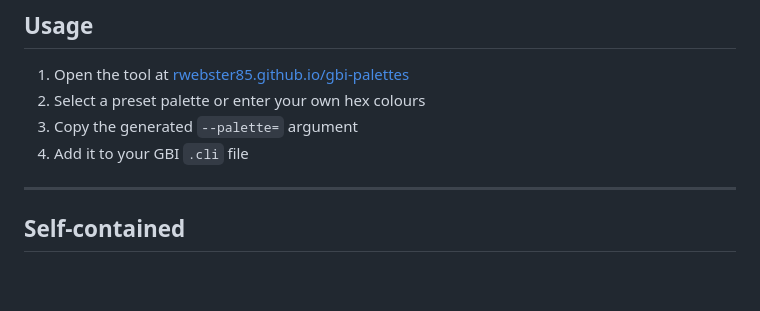
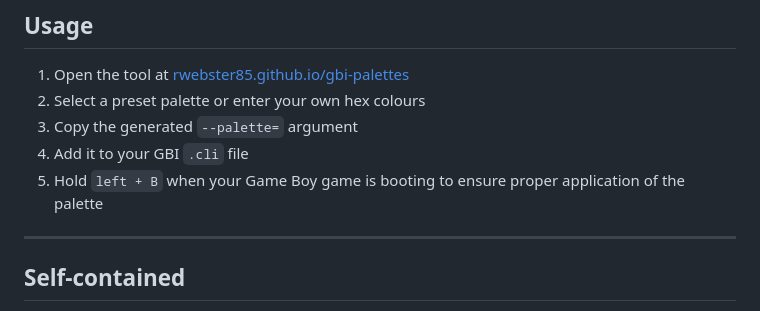
Before and after one commit to rwebster85/gbi-palettes, a Markdown page: README.md, the part around the change. Rendered like a GitHub page; blank space fills up the shorter version.

```diff
--- a/README.md
+++ b/README.md
@@ -79,6 +79,7 @@ This tool lets you pick colours using a standard hex colour picker or by enterin
 2. Select a preset palette or enter your own hex colours
 3. Copy the generated `--palette=` argument
 4. Add it to your GBI `.cli` file
+5. Hold `left + B` when your Game Boy game is booting to ensure proper application of the palette
 
 ---
 
```
